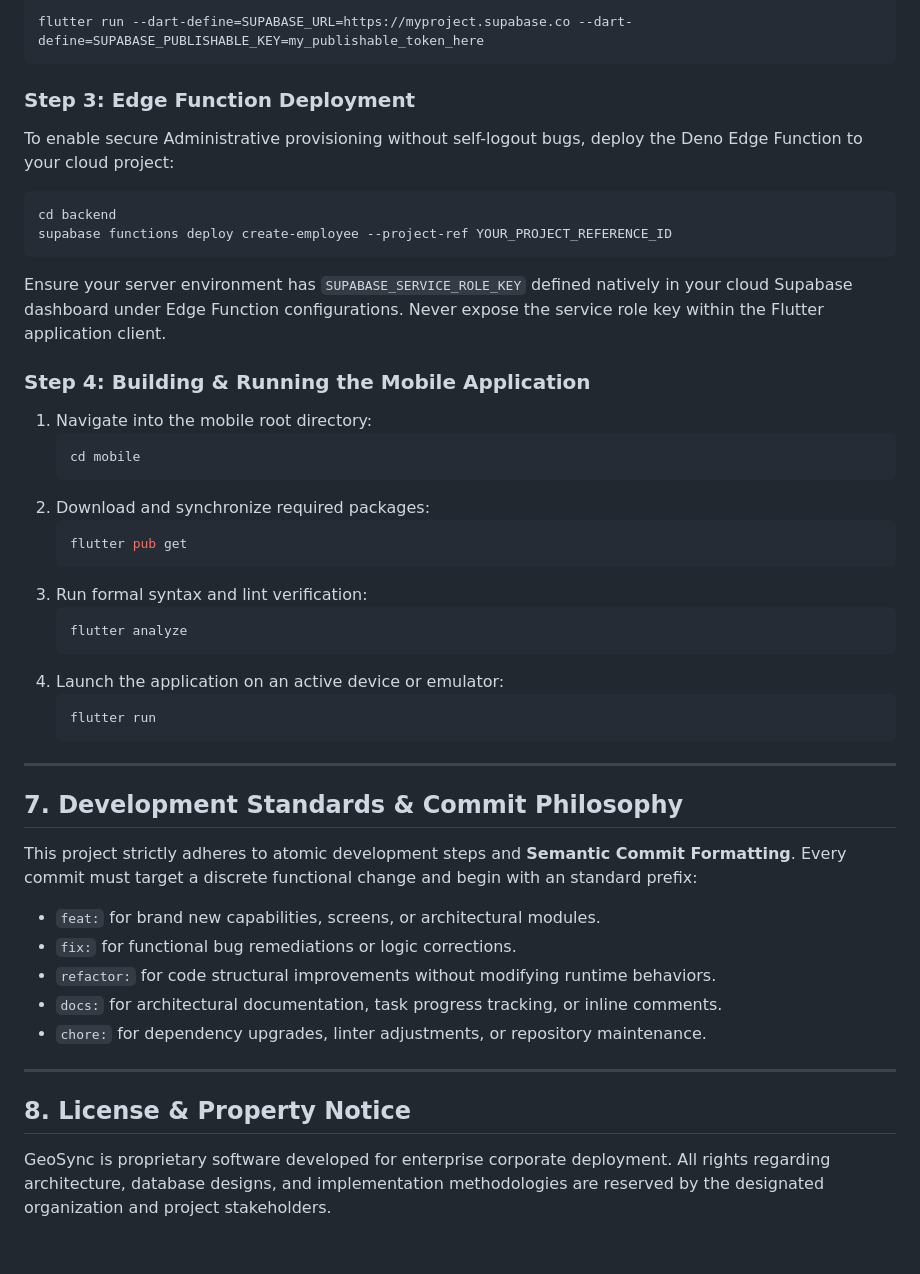
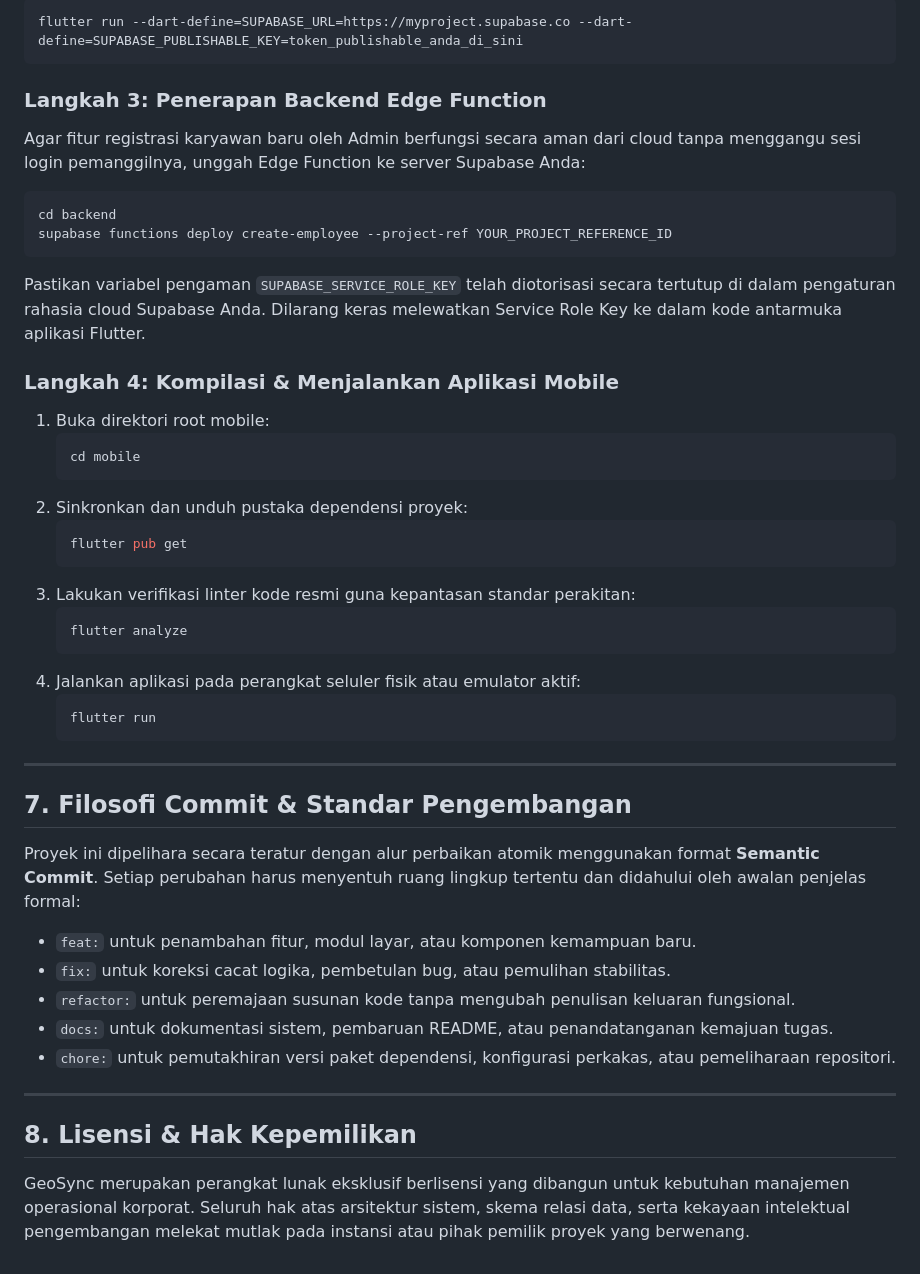
Before and after one commit to azka13labib-ops/GeoSync, a Markdown page: README.md, the part around one of its changes. Rendered like a GitHub page.

````diff
--- a/README.md
+++ b/README.md
@@ -111,48 +111,49 @@ When building or executing the Flutter application, provide these variables secu
 ```bash
-flutter run --dart-define=SUPABASE_URL=https://myproject.supabase.co --dart-define=SUPABASE_PUBLISHABLE_KEY=my_publishable_token_here
+flutter run --dart-define=SUPABASE_URL=https://myproject.supabase.co --dart-define=SUPABASE_PUBLISHABLE_KEY=token_publishable_anda_di_sini
 ```
 
-### Step 3: Edge Function Deployment
-To enable secure Administrative provisioning without self-logout bugs, deploy the Deno Edge Function to your cloud project:
+### Langkah 3: Penerapan Backend Edge Function
+Agar fitur registrasi karyawan baru oleh Admin berfungsi secara aman dari cloud tanpa menggangu sesi login pemanggilnya, unggah Edge Function ke server Supabase Anda:
 
 ```bash
 cd backend
 supabase functions deploy create-employee --project-ref YOUR_PROJECT_REFERENCE_ID
 ```
-Ensure your server environment has `SUPABASE_SERVICE_ROLE_KEY` defined natively in your cloud Supabase dashboard under Edge Function configurations. Never expose the service role key within the Flutter application client.
 
-### Step 4: Building & Running the Mobile Application
-1. Navigate into the mobile root directory:
+Pastikan variabel pengaman `SUPABASE_SERVICE_ROLE_KEY` telah diotorisasi secara tertutup di dalam pengaturan rahasia cloud Supabase Anda. Dilarang keras melewatkan Service Role Key ke dalam kode antarmuka aplikasi Flutter.
+
+### Langkah 4: Kompilasi & Menjalankan Aplikasi Mobile
+1. Buka direktori root mobile:
    ```bash
    cd mobile
    ```
-2. Download and synchronize required packages:
+2. Sinkronkan dan unduh pustaka dependensi proyek:
    ```bash
    flutter pub get
    ```
-3. Run formal syntax and lint verification:
+3. Lakukan verifikasi linter kode resmi guna kepantasan standar perakitan:
    ```bash
    flutter analyze
    ```
-4. Launch the application on an active device or emulator:
+4. Jalankan aplikasi pada perangkat seluler fisik atau emulator aktif:
    ```bash
    flutter run
    ```
 
 ---
 
-## 7. Development Standards & Commit Philosophy
+## 7. Filosofi Commit & Standar Pengembangan
 
-This project strictly adheres to atomic development steps and **Semantic Commit Formatting**. Every commit must target a discrete functional change and begin with an standard prefix:
+Proyek ini dipelihara secara teratur dengan alur perbaikan atomik menggunakan format **Semantic Commit**. Setiap perubahan harus menyentuh ruang lingkup tertentu dan didahului oleh awalan penjelas formal:
 
-- `feat:` for brand new capabilities, screens, or architectural modules.
-- `fix:` for functional bug remediations or logic corrections.
-- `refactor:` for code structural improvements without modifying runtime behaviors.
-- `docs:` for architectural documentation, task progress tracking, or inline comments.
-- `chore:` for dependency upgrades, linter adjustments, or repository maintenance.
+- `feat:` untuk penambahan fitur, modul layar, atau komponen kemampuan baru.
+- `fix:` untuk koreksi cacat logika, pembetulan bug, atau pemulihan stabilitas.
+- `refactor:` untuk peremajaan susunan kode tanpa mengubah penulisan keluaran fungsional.
+- `docs:` untuk dokumentasi sistem, pembaruan README, atau penandatanganan kemajuan tugas.
+- `chore:` untuk pemutakhiran versi paket dependensi, konfigurasi perkakas, atau pemeliharaan repositori.
 
 ---
 
-## 8. License & Property Notice
+## 8. Lisensi & Hak Kepemilikan
 
-GeoSync is proprietary software developed for enterprise corporate deployment. All rights regarding architecture, database designs, and implementation methodologies are reserved by the designated organization and project stakeholders.
+GeoSync merupakan perangkat lunak eksklusif berlisensi yang dibangun untuk kebutuhan manajemen operasional korporat. Seluruh hak atas arsitektur sistem, skema relasi data, serta kekayaan intelektual pengembangan melekat mutlak pada instansi atau pihak pemilik proyek yang berwenang.
````
Also changed, not shown: other parts of README.md (+56 -56 lines).
